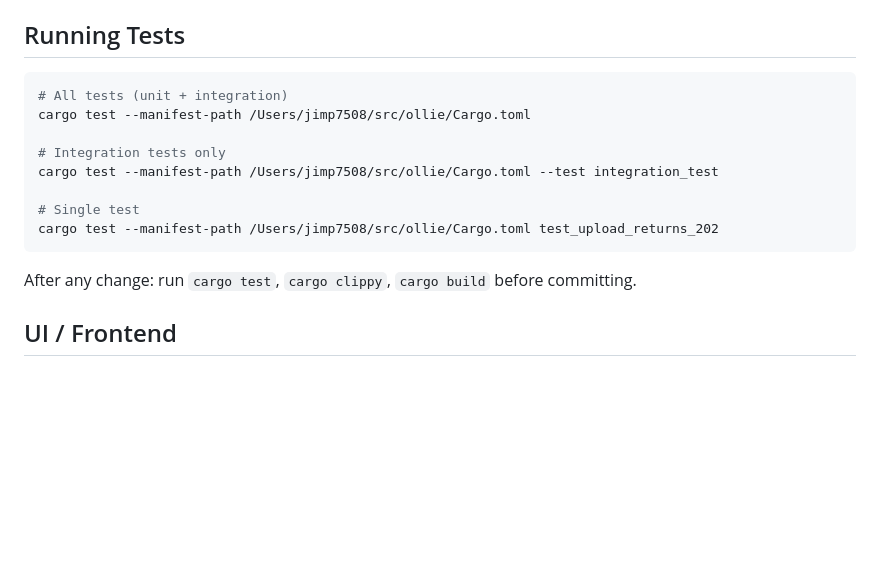
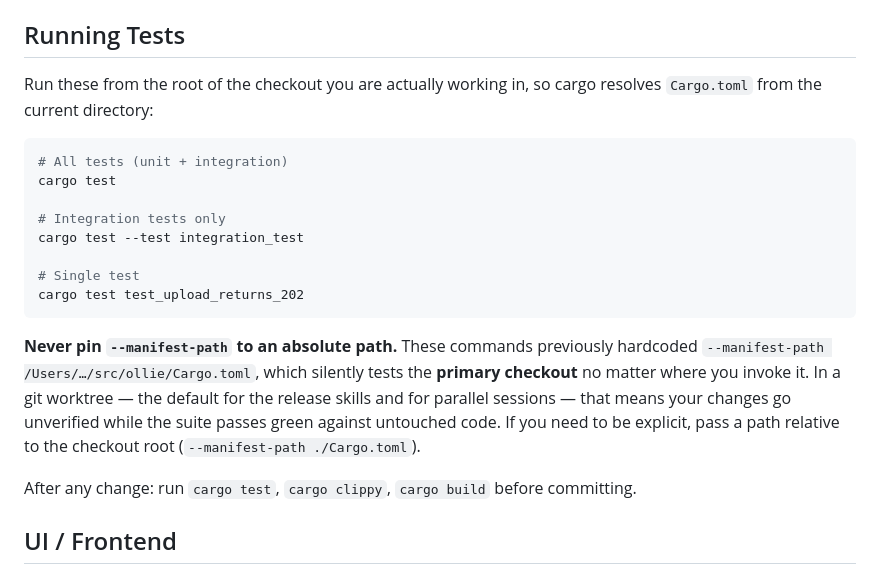
Before and after one commit to olliefms/ollie, a Markdown page: AGENTS.md, the part around the change. GitHub-like rendering; blank space fills up the shorter version.

Commit message:
docs(agents): drop absolute --manifest-path from the test commands
The Running Tests block pinned --manifest-path to an absolute path inside
the maintainer's home directory. Two problems:

1. It silently tests the PRIMARY checkout no matter where it is invoked.
   Run from a git worktree — the default for the release skills and for
   parallel sessions — the suite passes green against untouched code while
   the actual changes go unverified. Hit while verifying the quinn-proto
   bump: the documented command tested the wrong tree.

2. This repo is public, so the path leaked a local home directory.

Drop the flag so cargo resolves Cargo.toml from the current directory,
which is correct in both the primary checkout and any worktree, and note
the relative form (./Cargo.toml) for when being explicit is wanted.

Verified from the worktree root: `cargo locate-project` resolves to the
worktree's own manifest (and to the primary checkout when run there);
`cargo test --test integration_test` runs 257 tests; `cargo test
test_upload_returns_202` matches test_upload_returns_202_with_uuid.

The historical plan under docs/superpowers/plans/ carries the same old
path but is an archived artifact and is left as-is.

Co-Authored-By: Claude with claude-opus-5
Signed-off-by: Jim Phillips <5315024+ergofobe@users.noreply.github.com>

````diff
--- a/AGENTS.md
+++ b/AGENTS.md
@@ -319,16 +319,26 @@ no longer read by `Config`.
 
 ## Running Tests
 
+Run these from the root of the checkout you are actually working in, so cargo resolves
+`Cargo.toml` from the current directory:
+
 ```bash
 # All tests (unit + integration)
-cargo test --manifest-path /Users/jimp7508/src/ollie/Cargo.toml
+cargo test
 
 # Integration tests only
-cargo test --manifest-path /Users/jimp7508/src/ollie/Cargo.toml --test integration_test
+cargo test --test integration_test
 
 # Single test
-cargo test --manifest-path /Users/jimp7508/src/ollie/Cargo.toml test_upload_returns_202
+cargo test test_upload_returns_202
 ```
+
+**Never pin `--manifest-path` to an absolute path.** These commands previously hardcoded
+`--manifest-path /Users/…/src/ollie/Cargo.toml`, which silently tests the **primary checkout**
+no matter where you invoke it. In a git worktree — the default for the release skills and for
+parallel sessions — that means your changes go unverified while the suite passes green against
+untouched code. If you need to be explicit, pass a path relative to the checkout root
+(`--manifest-path ./Cargo.toml`).
 
 After any change: run `cargo test`, `cargo clippy`, `cargo build` before committing.
 
````
